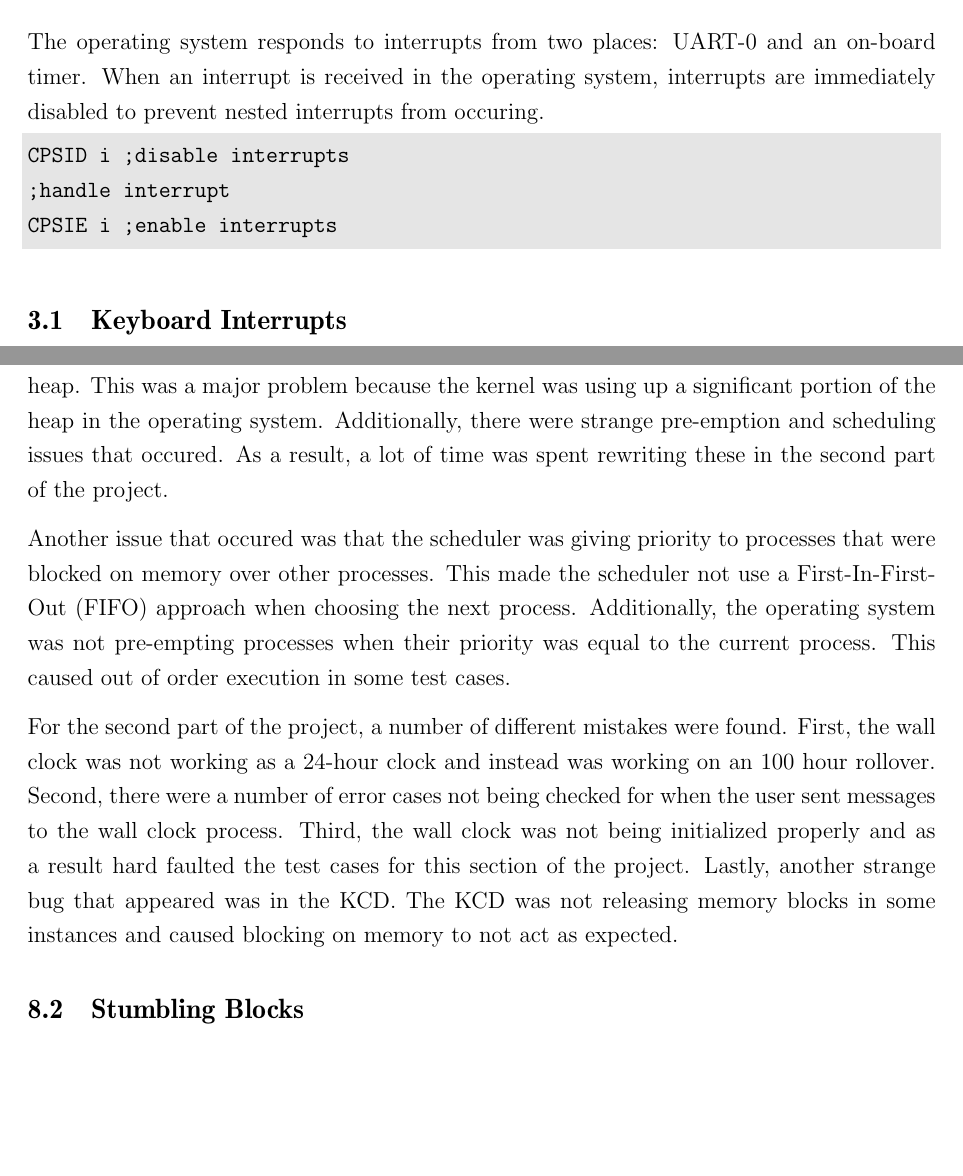
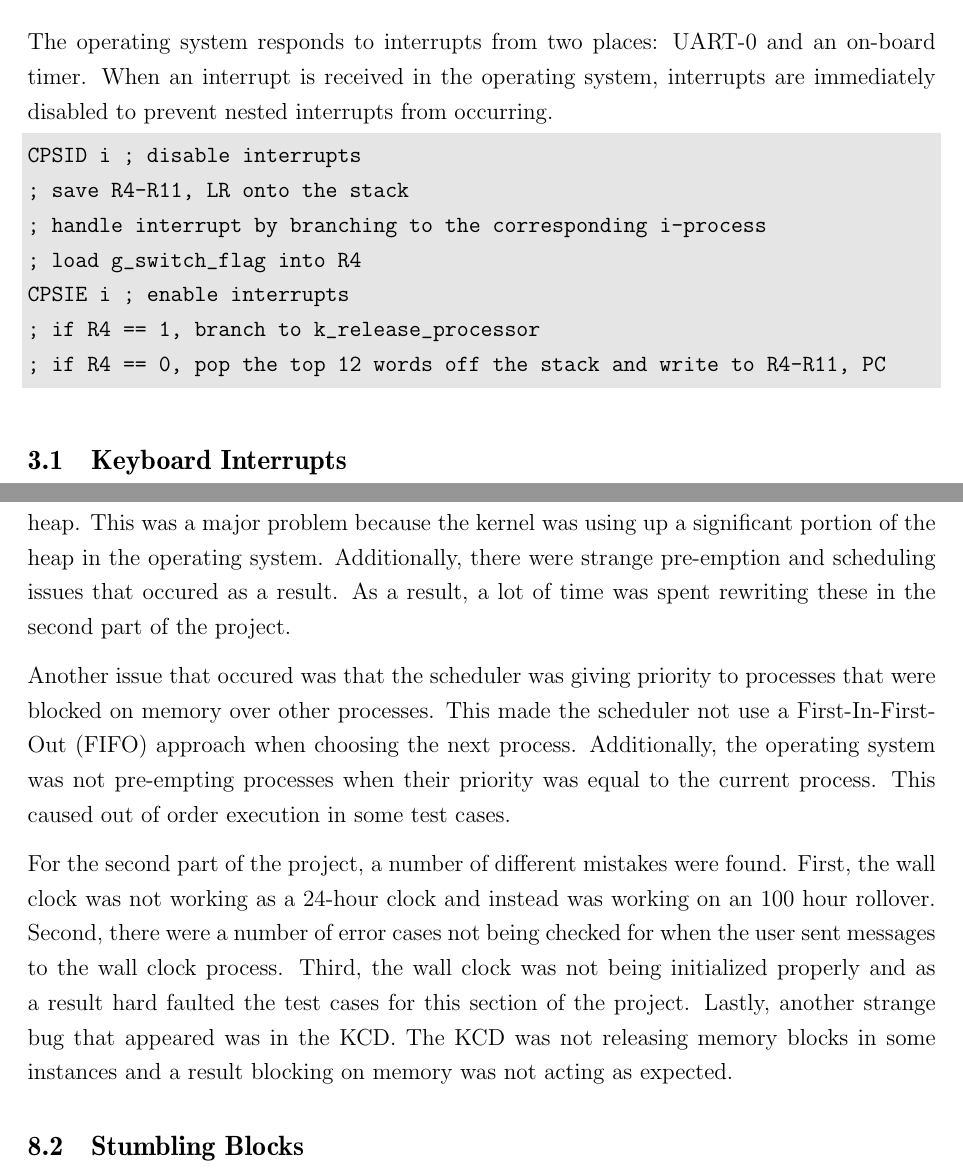
Before and after one commit to xjchenn/se350-project, a LaTeX document (Report/report.tex): two parts of pages 11 and 26 of 30, joined at a grey line, cut so that both start at the same text, the shorter picture padded with empty space. Compiled offline with pdfLaTeX.

Commit message:
added assembly pseudocode

```diff
--- a/Report/report.tex
+++ b/Report/report.tex
@@ -348,12 +348,16 @@ void some_process() {
 
 \section{Interrupts}\label{sec:interupt}
 
-The operating system responds to interrupts from two places: UART-0 and an on-board timer. When an interrupt is received in the operating system, interrupts are immediately disabled to prevent nested interrupts from occuring.
+The operating system responds to interrupts from two places: UART-0 and an on-board timer. When an interrupt is received in the operating system, interrupts are immediately disabled to prevent nested interrupts from occurring.
 
 \begin{code}
-CPSID i                        ;disable interrupts
-;handle interrupt
-CPSIE i                         ;enable interrupts
+CPSID i ; disable interrupts
+; save R4-R11, LR onto the stack
+; handle interrupt by branching to the corresponding i-process
+; load g_switch_flag into R4
+CPSIE i ; enable interrupts
+; if R4 == 1, branch to k_release_processor
+; if R4 == 0, pop the top 12 words off the stack and write to R4-R11, PC
 \end{code}
 
 \subsection{Keyboard Interrupts} \label{sec:uart}
@@ -646,11 +649,11 @@ There was a specific case that required unit testing. To actually write the func
 
 There were a number of mistakes made in the course of developing OS WOW.
 
-In Part 1, the linked list data structures in the operating system requested memory from the heap. This was a major problem because the kernel was using up a significant portion of the heap in the operating system. Additionally, there were strange pre-emption and scheduling issues that occured. As a result, a lot of time was spent rewriting these in the second part of the project.
+In Part 1, the linked list data structures in the operating system requested memory from the heap. This was a major problem because the kernel was using up a significant portion of the heap in the operating system. Additionally, there were strange pre-emption and scheduling issues that occured as a result. As a result, a lot of time was spent rewriting these in the second part of the project.
 
 Another issue that occured was that the scheduler was giving priority to processes that were blocked on memory over other processes. This made the scheduler not use a First-In-First-Out (FIFO) approach when choosing the next process. Additionally, the operating system was not pre-empting processes when their priority was equal to the current process. This caused out of order execution in some test cases.
 
-For the second part of the project, a number of different mistakes were found. First, the wall clock was not working as a 24-hour clock and instead was working on an 100 hour rollover. Second, there were a number of error cases not being checked for when the user sent messages to the wall clock process. Third, the wall clock was not being initialized properly and as a result hard faulted the test cases for this section of the project. Lastly, another strange bug that appeared was in the KCD. The KCD was not releasing memory blocks in some instances and caused blocking on memory to not act as expected.
+For the second part of the project, a number of different mistakes were found. First, the wall clock was not working as a 24-hour clock and instead was working on an 100 hour rollover. Second, there were a number of error cases not being checked for when the user sent messages to the wall clock process. Third, the wall clock was not being initialized properly and as a result hard faulted the test cases for this section of the project. Lastly, another strange bug that appeared was in the KCD. The KCD was not releasing memory blocks in some instances and a result blocking on memory was not acting as expected.
 
 \subsection{Stumbling Blocks}
 
```
Also changed, not shown: Report/report.pdf, Report/report.tex (3 more changed lines).
